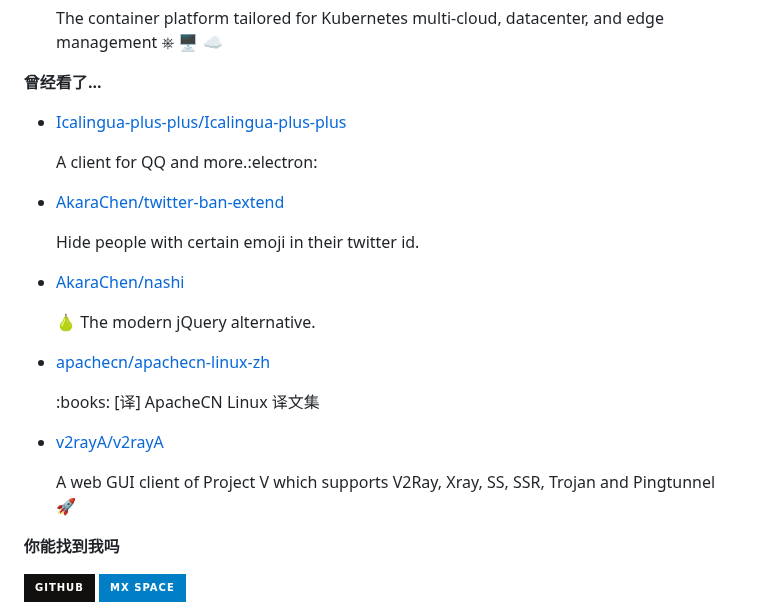
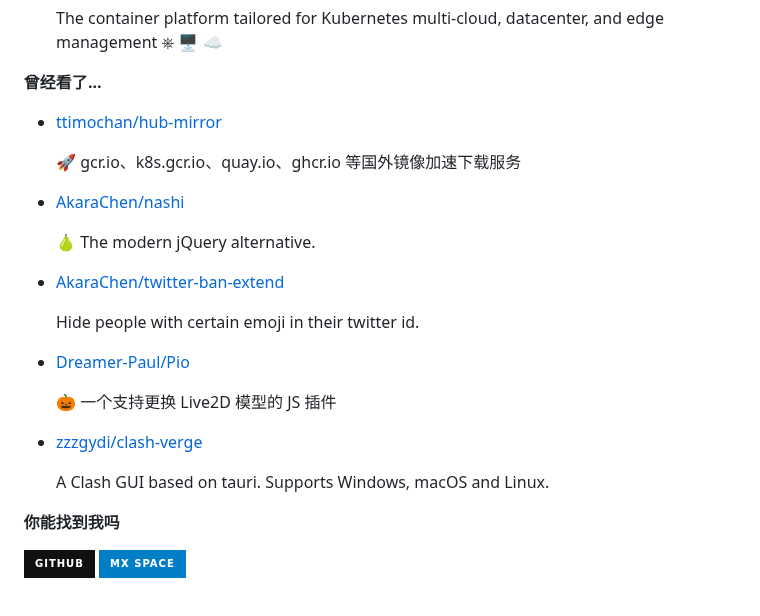
Before and after one commit to ttimochan/ttimochan, a Markdown page: readme.md, the part around one of its changes. GitHub-like rendering; badges without logos.

```diff
--- a/readme.md
+++ b/readme.md
@@ -36,7 +36,7 @@
 
 **曾经看了...**
 
-<ul><li><a href=https://github.com/Icalingua-plus-plus/Icalingua-plus-plus>Icalingua-plus-plus/Icalingua-plus-plus</a><p>A client for QQ and more.:electron:</p></li><li><a href=https://github.com/AkaraChen/twitter-ban-extend>AkaraChen/twitter-ban-extend</a><p>Hide people with certain emoji in their twitter id.</p></li><li><a href=https://github.com/AkaraChen/nashi>AkaraChen/nashi</a><p>🍐 The modern jQuery alternative.</p></li><li><a href=https://github.com/apachecn/apachecn-linux-zh>apachecn/apachecn-linux-zh</a><p>:books: [译] ApacheCN Linux 译文集</p></li><li><a href=https://github.com/v2rayA/v2rayA>v2rayA/v2rayA</a><p>A web GUI client of Project V which supports V2Ray, Xray, SS, SSR, Trojan and Pingtunnel 🚀</p></li></ul>
+<ul><li><a href=https://github.com/ttimochan/hub-mirror>ttimochan/hub-mirror</a><p>🚀 gcr.io、k8s.gcr.io、quay.io、ghcr.io 等国外镜像加速下载服务</p></li><li><a href=https://github.com/AkaraChen/nashi>AkaraChen/nashi</a><p>🍐 The modern jQuery alternative.</p></li><li><a href=https://github.com/AkaraChen/twitter-ban-extend>AkaraChen/twitter-ban-extend</a><p>Hide people with certain emoji in their twitter id.</p></li><li><a href=https://github.com/Dreamer-Paul/Pio>Dreamer-Paul/Pio</a><p>🎃 一个支持更换 Live2D 模型的 JS 插件</p></li><li><a href=https://github.com/zzzgydi/clash-verge>zzzgydi/clash-verge</a><p>A Clash GUI based on tauri. Supports Windows, macOS and Linux.</p></li></ul>
 
 **你能找到我吗**
 
```
Also changed, not shown: other parts of readme.md (+1 -1 lines).
